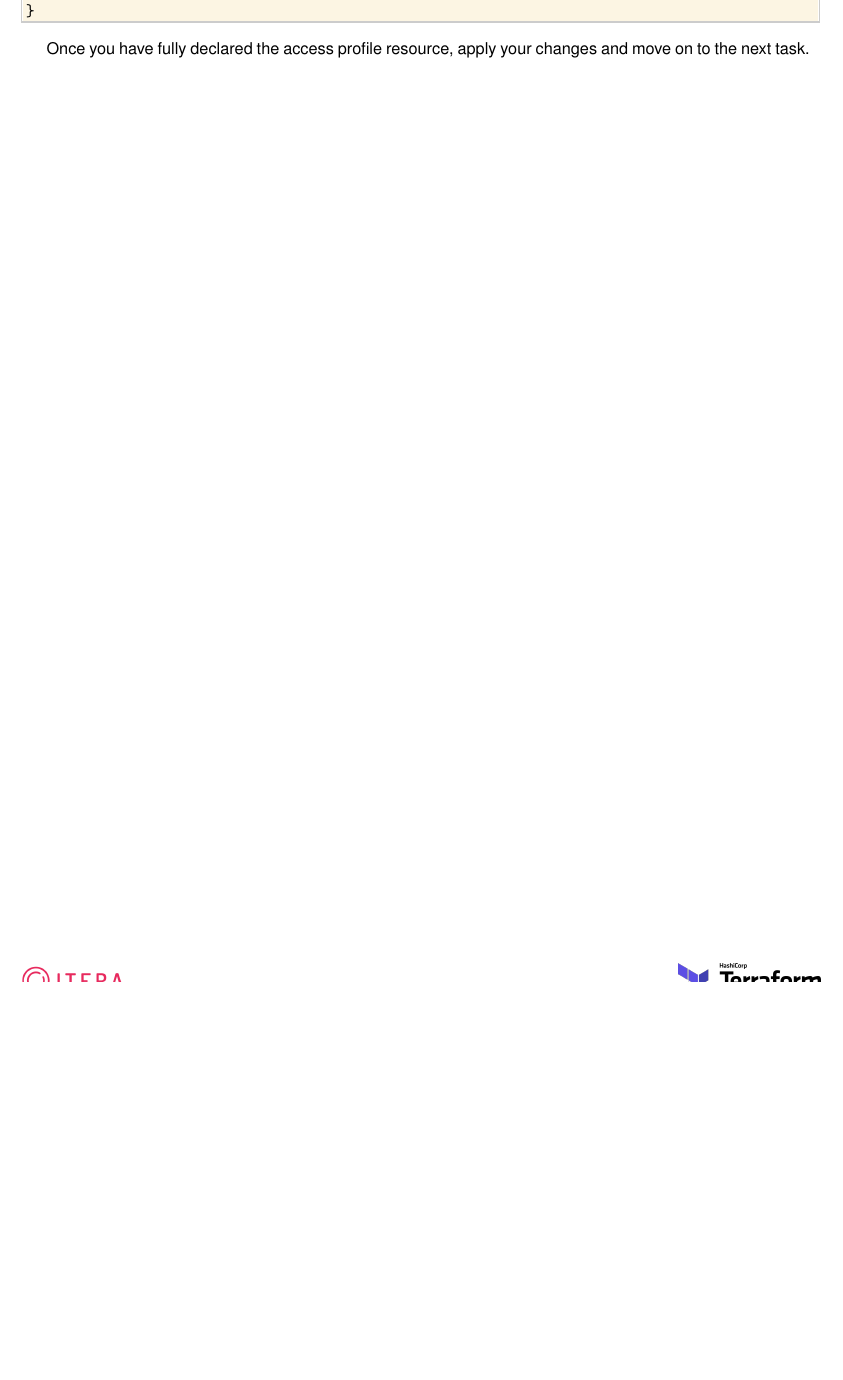
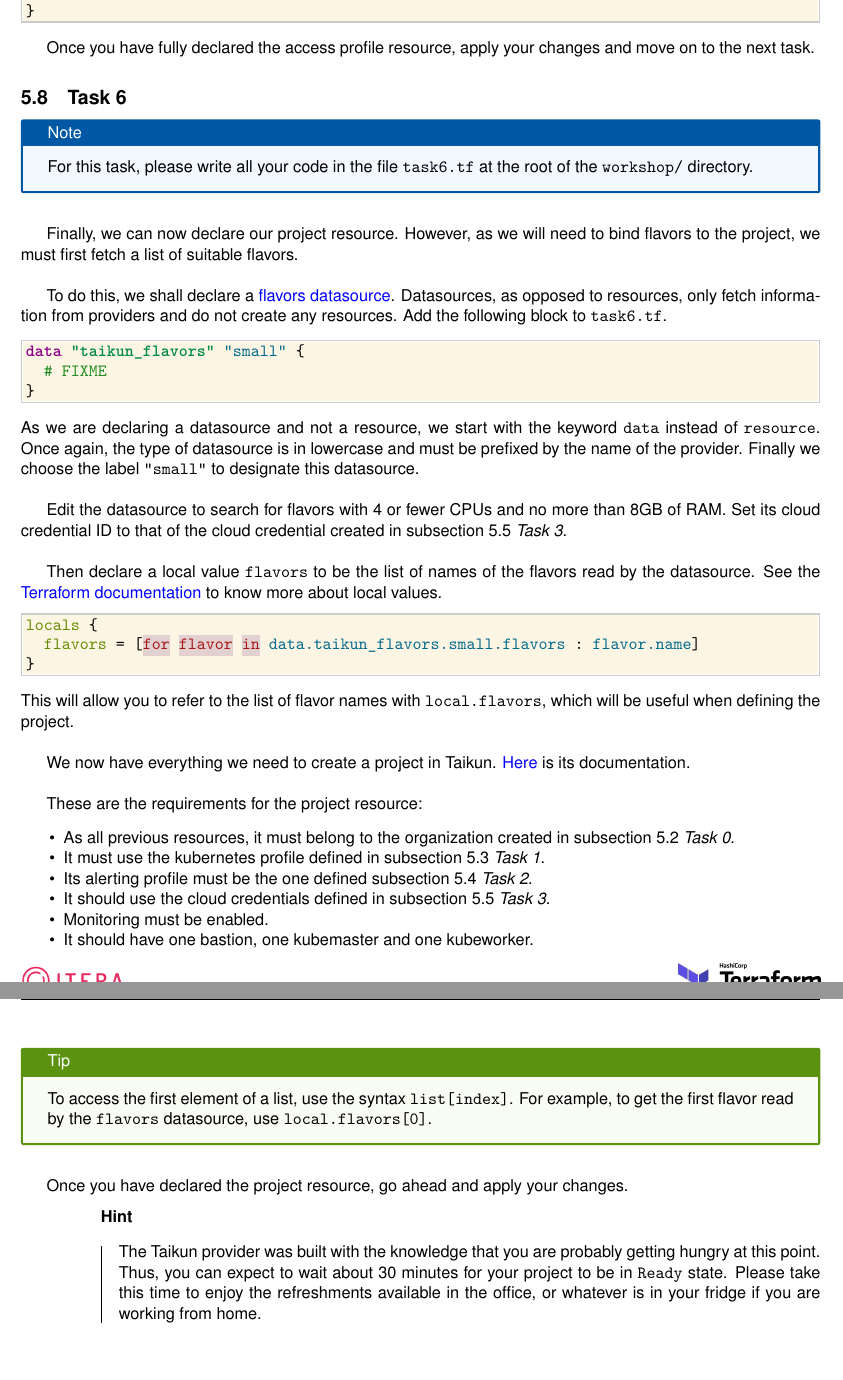
Before and after one commit to itera-io/terraform-provider-taikun-workshop, a LaTeX document (src/main_win.tex, which reads src/task6.tex): part of page 14 of 14 before the commit and two parts of pages 14 and 15 of 15 after it, the two joined at a grey line, cut so that both start at the same text, the shorter picture padded with empty space. Compiled offline with pdfLaTeX.

Commit message:
feat(subject): task6

```diff
--- /dev/null
+++ b/src/task6.tex
@@ -0,0 +1,63 @@
+\subsection{Task 6}\label{sec:task6}
+
+\begin{note}
+For this task, please write all your code in the file \texttt{task6.tf}
+at the root of the \texttt{workshop/} directory.
+\end{note}
+
+Finally, we can now declare our project resource.
+However, as we will need to bind flavors to the project, we must first fetch
+a list of suitable flavors.\\
+
+To do this, we shall declare a \href{https://intuinewin.github.io/taikun-docs/data-sources/flavors.html}{flavors datasource}.
+Datasources, as opposed to resources, only fetch information from providers and do not create any resources.
+Add the following block to \texttt{task6.tf}.
+\begin{tf}
+data "taikun_flavors" "small" {
+  # FIXME
+}
+\end{tf}
+As we are declaring a datasource and not a resource, we start with the keyword \texttt{data} instead of \texttt{resource}. Once again, the type of datasource is in lowercase and must be prefixed by the name of the provider.
+Finally we choose the label \texttt{"small"} to designate this datasource.\\
+
+Edit the datasource to search for flavors with 4 or fewer CPUs and no more than 8GB of RAM.
+Set its cloud credential ID to that of the cloud credential created in \fullref{sec:task3}.\\
+
+Then declare a local value \texttt{flavors} to be the list of names of the flavors read
+by the datasource.
+See the \href{https://www.terraform.io/docs/language/values/locals.html}{Terraform documentation}
+to know more about local values.
+\begin{tf}
+locals {
+  flavors = [for flavor in data.taikun_flavors.small.flavors : flavor.name]
+}
+\end{tf}
+This will allow you to refer to the list of flavor names with \texttt{local.flavors},
+which will be useful when defining the project.\\
+
+We now have everything we need to create a project in Taikun.
+\href{https://intuinewin.github.io/taikun-docs/resources/project.html}{Here} is its documentation.\\
+
+These are the requirements for the project resource:
+\begin{itemize}
+  \item As all previous resources, it must belong to the organization created in \fullref{sec:task0}.
+  \item It must use the kubernetes profile defined in \fullref{sec:task1}.
+  \item Its alerting profile must be the one defined \fullref{sec:task2}.
+  \item It should use the cloud credentials defined in \fullref{sec:task3}.
+  \item Monitoring must be enabled.
+  \item It should have one bastion, one kubemaster and one kubeworker.
+\end{itemize}
+
+\begin{tip}
+  To access the first element of a list, use the syntax \texttt{list[index]}.
+  For example, to get the first flavor read by the \texttt{flavors} datasource,
+  use \texttt{local.flavors[0]}.
+\end{tip}
+
+Once you have declared the project resource, go ahead and apply your changes.
+\begin{hint}
+  The Taikun provider was built with the knowledge that you are probably getting hungry at this point.
+  Thus, you can expect to wait about 30 minutes for your project to be in \texttt{Ready} state.
+  Please take this time to enjoy the refreshments available in the office, or whatever is
+  in your fridge if you are working from home.
+\end{hint}
```
Also changed, not shown: src/tasks.tex (+2 -0 lines).
